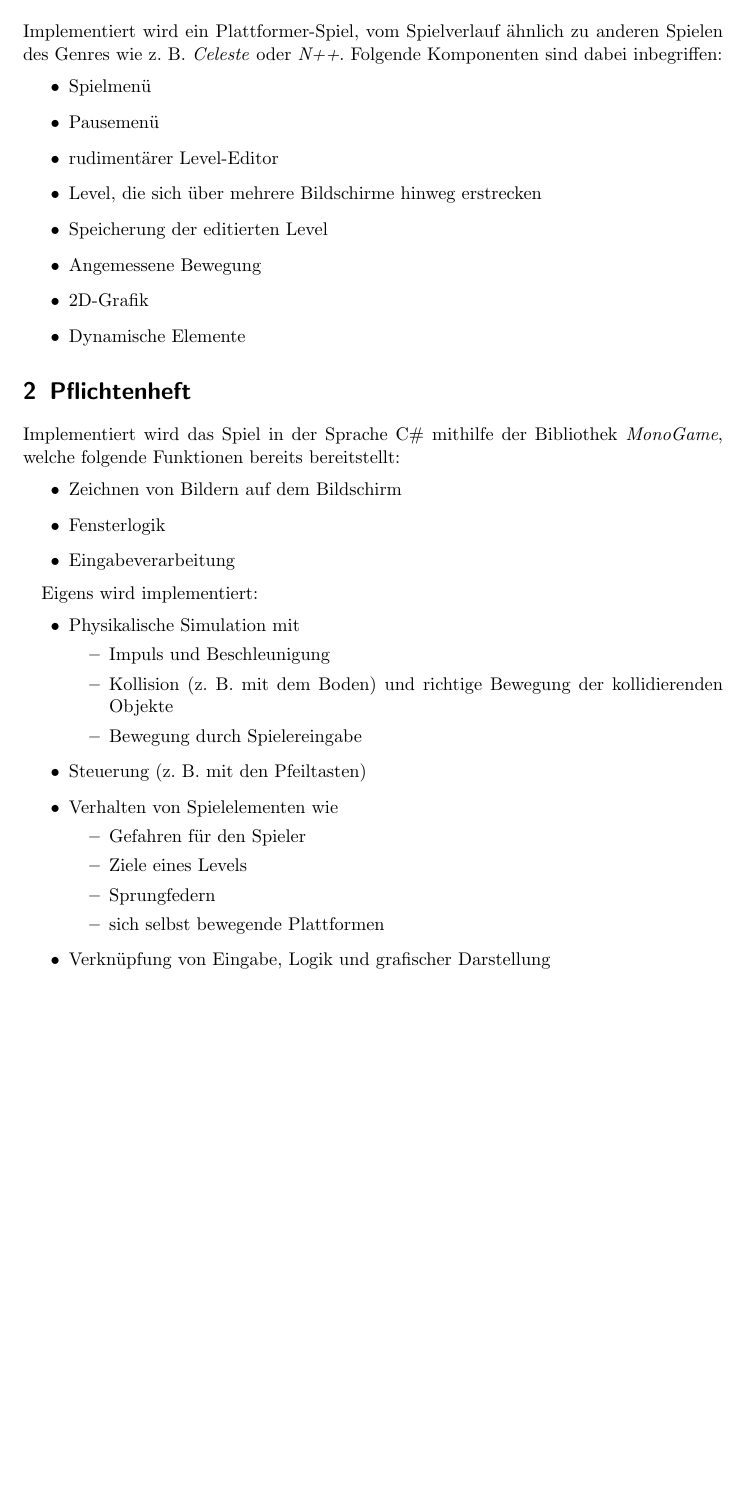
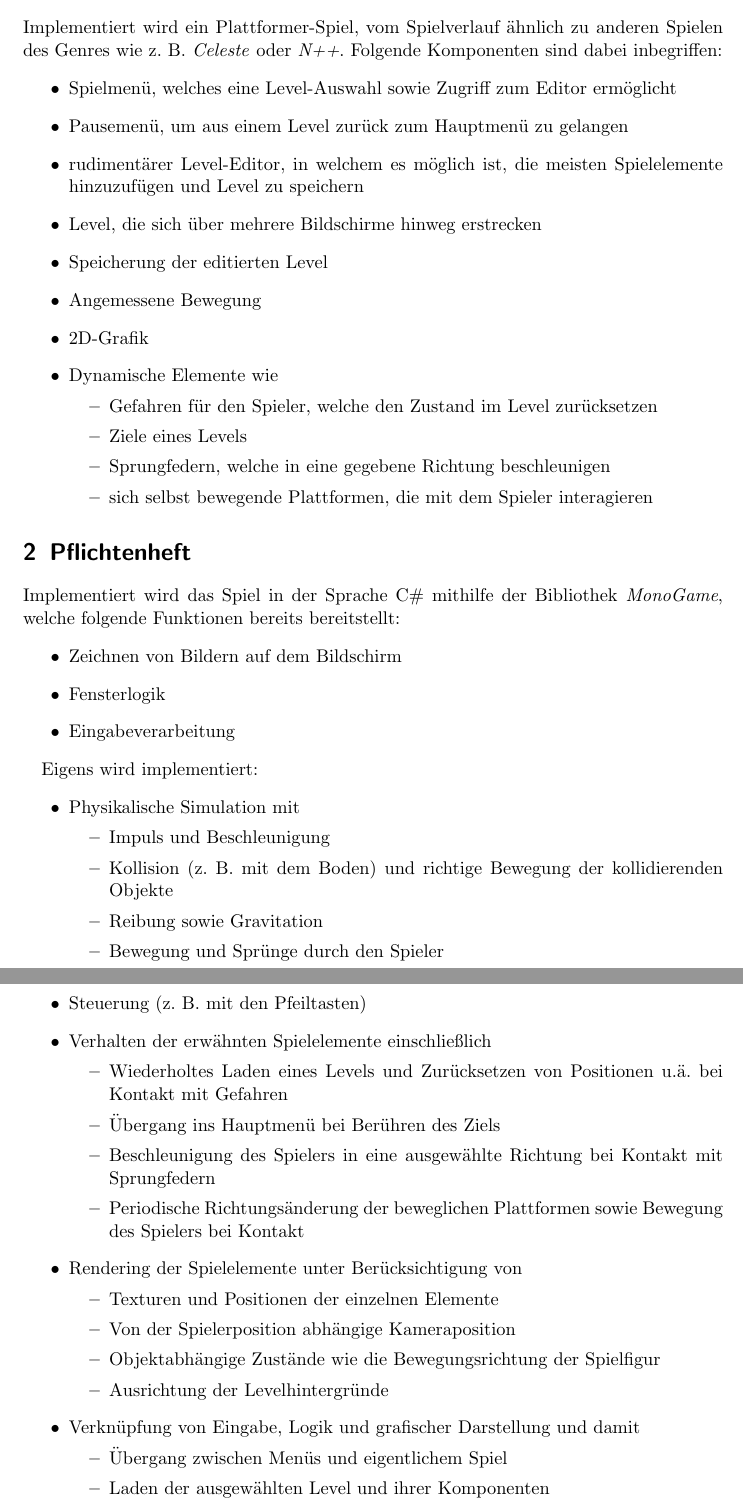
Before and after one commit to maxi0604/Info2021, a LaTeX document (Lastenheft.ltx): part of the page before the commit and two parts of pages 1 and 2 of 2 after it, the two joined at a grey line, cut so that both start at the same text, the shorter picture padded with empty space. Compiled offline with pdfLaTeX.

Commit message:
more details

```diff
--- a/Lastenheft.ltx
+++ b/Lastenheft.ltx
@@ -6,14 +6,19 @@
     Implementiert wird ein Plattformer-Spiel, vom Spielverlauf ähnlich zu anderen Spielen des Genres wie z. B. \emph{Celeste} oder \emph{N++}.
     Folgende Komponenten sind dabei inbegriffen:
     \begin{itemize}
-        \item Spielmenü
-        \item Pausemenü
-        \item rudimentärer Level-Editor
+        \item Spielmenü, welches eine Level-Auswahl sowie Zugriff zum Editor ermöglicht
+        \item Pausemenü, um aus einem Level zurück zum Hauptmenü zu gelangen
+        \item rudimentärer Level-Editor, in welchem es möglich ist, die meisten Spielelemente hinzuzufügen und Level zu speichern
         \item Level, die sich über mehrere Bildschirme hinweg erstrecken
         \item Speicherung der editierten Level
         \item Angemessene Bewegung
         \item 2D-Grafik
-        \item Dynamische Elemente
+        \item Dynamische Elemente wie \begin{itemize}
+            \item Gefahren für den Spieler, welche den Zustand im Level zurücksetzen
+            \item Ziele eines Levels
+            \item Sprungfedern, welche in eine gegebene Richtung beschleunigen
+            \item sich selbst bewegende Plattformen, die mit dem Spieler interagieren
+        \end{itemize}
     \end{itemize}
 
     \section{Pflichtenheft}
@@ -29,15 +34,25 @@
         \item Physikalische Simulation mit \begin{itemize}
             \item Impuls und Beschleunigung
             \item Kollision (z. B. mit dem Boden) und richtige Bewegung der kollidierenden Objekte
-            \item Bewegung durch Spielereingabe
+            \item Reibung sowie Gravitation
+            \item Bewegung und Sprünge durch den Spieler
         \end{itemize}
         \item Steuerung (z. B. mit den Pfeiltasten)
-        \item Verhalten von Spielelementen wie \begin{itemize}
-            \item Gefahren für den Spieler
-            \item Ziele eines Levels
-            \item Sprungfedern
-            \item sich selbst bewegende Plattformen
+        \item Verhalten der erwähnten Spielelemente einschließlich \begin{itemize}
+            \item Wiederholtes Laden eines Levels und Zurücksetzen von Positionen u.ä. bei Kontakt mit Gefahren
+            \item Übergang ins Hauptmenü bei Berühren des Ziels
+            \item Beschleunigung des Spielers in eine ausgewählte Richtung bei Kontakt mit Sprungfedern
+            \item Periodische Richtungsänderung der beweglichen Plattformen sowie Bewegung des Spielers bei Kontakt
         \end{itemize}
-        \item Verknüpfung von Eingabe, Logik und grafischer Darstellung
+        \item Rendering der Spielelemente unter Berücksichtigung von \begin{itemize}
+            \item Texturen und Positionen der einzelnen Elemente
+            \item Von der Spielerposition abhängige Kameraposition
+            \item Objektabhängige Zustände wie die Bewegungsrichtung der Spielfigur
+            \item Ausrichtung der Levelhintergründe
+        \end{itemize}
+        \item Verknüpfung von Eingabe, Logik und grafischer Darstellung und damit \begin{itemize}
+            \item Übergang zwischen Menüs und eigentlichem Spiel
+            \item Laden der ausgewählten Level und ihrer Komponenten
+            \end{itemize}
     \end{itemize}
 \end{document}
```
